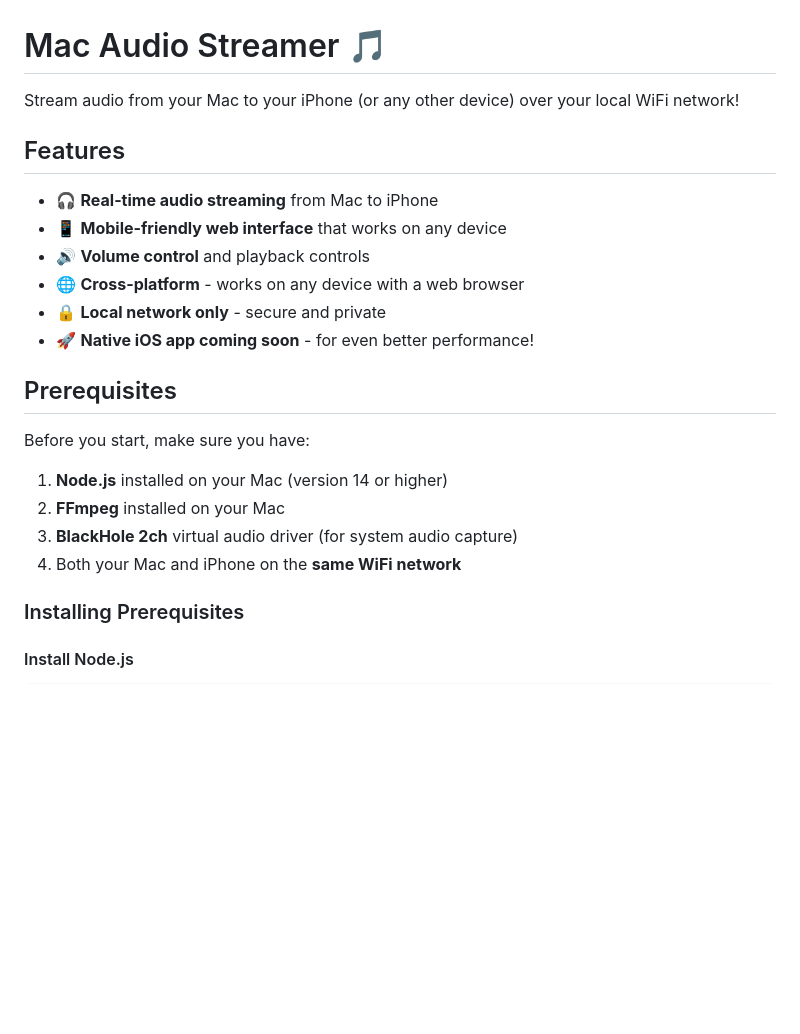
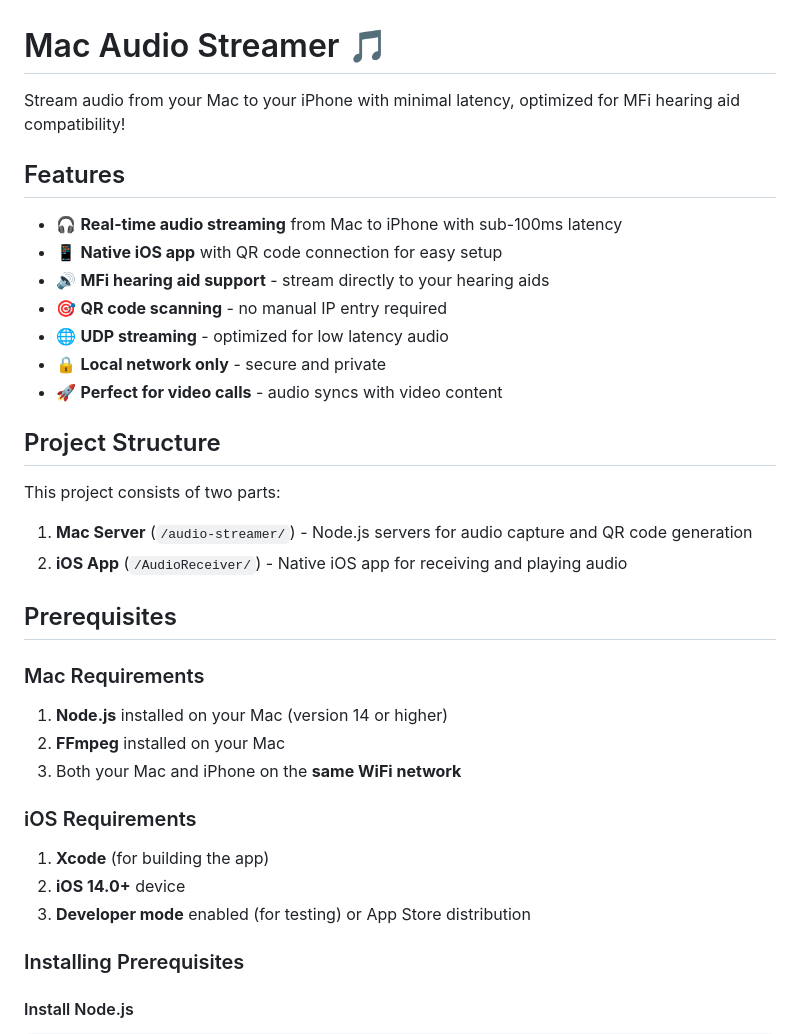
Before and after one commit to hatinshemet/mac-audio-streamer, a Markdown page: README.md, the part around one of its changes. GitHub-like rendering; blank space fills up the shorter version.

```diff
--- a/README.md
+++ b/README.md
@@ -1,24 +1,35 @@
 # Mac Audio Streamer 🎵
 
-Stream audio from your Mac to your iPhone (or any other device) over your local WiFi network!
+Stream audio from your Mac to your iPhone with minimal latency, optimized for MFi hearing aid compatibility!
 
 ## Features
 
-- 🎧 **Real-time audio streaming** from Mac to iPhone
-- 📱 **Mobile-friendly web interface** that works on any device
-- 🔊 **Volume control** and playback controls
-- 🌐 **Cross-platform** - works on any device with a web browser
+- 🎧 **Real-time audio streaming** from Mac to iPhone with sub-100ms latency
+- 📱 **Native iOS app** with QR code connection for easy setup
+- 🔊 **MFi hearing aid support** - stream directly to your hearing aids
+- 🎯 **QR code scanning** - no manual IP entry required
+- 🌐 **UDP streaming** - optimized for low latency audio
 - 🔒 **Local network only** - secure and private
-- 🚀 **Native iOS app coming soon** - for even better performance!
+- 🚀 **Perfect for video calls** - audio syncs with video content
+
+## Project Structure
+
+This project consists of two parts:
+
+1. **Mac Server** (`/audio-streamer/`) - Node.js servers for audio capture and QR code generation
+2. **iOS App** (`/AudioReceiver/`) - Native iOS app for receiving and playing audio
 
 ## Prerequisites
 
-Before you start, make sure you have:
-
+### Mac Requirements
 1. **Node.js** installed on your Mac (version 14 or higher)
 2. **FFmpeg** installed on your Mac
-3. **BlackHole 2ch** virtual audio driver (for system audio capture)
-4. Both your Mac and iPhone on the **same WiFi network**
+3. Both your Mac and iPhone on the **same WiFi network**
+
+### iOS Requirements
+1. **Xcode** (for building the app)
+2. **iOS 14.0+** device
+3. **Developer mode** enabled (for testing) or App Store distribution
 
 ### Installing Prerequisites
 
```
Also changed, not shown: other parts of README.md (+28 -30 lines).
